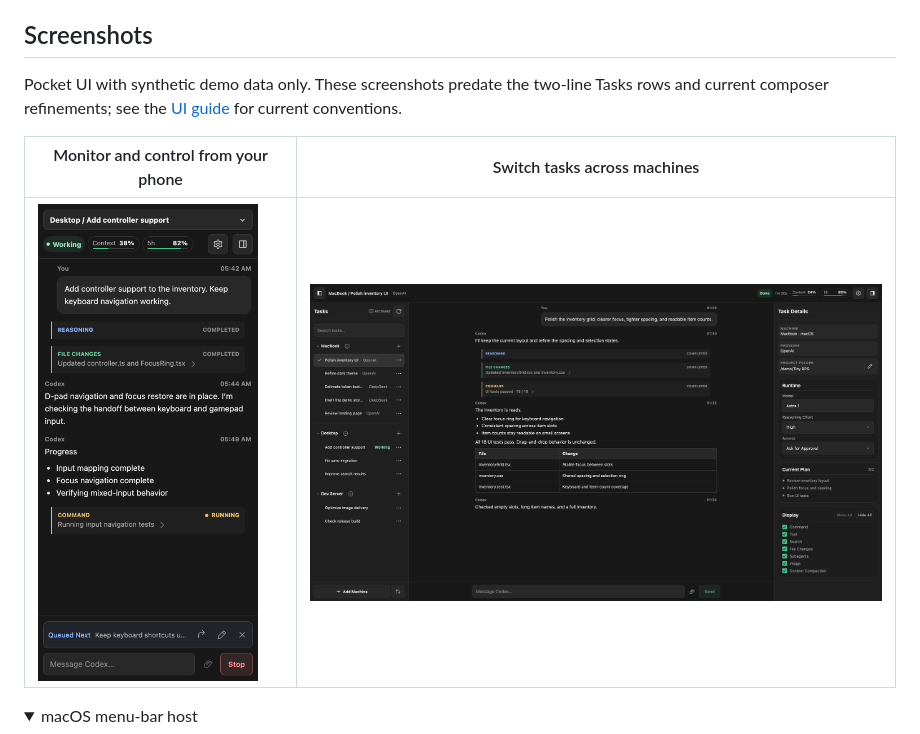
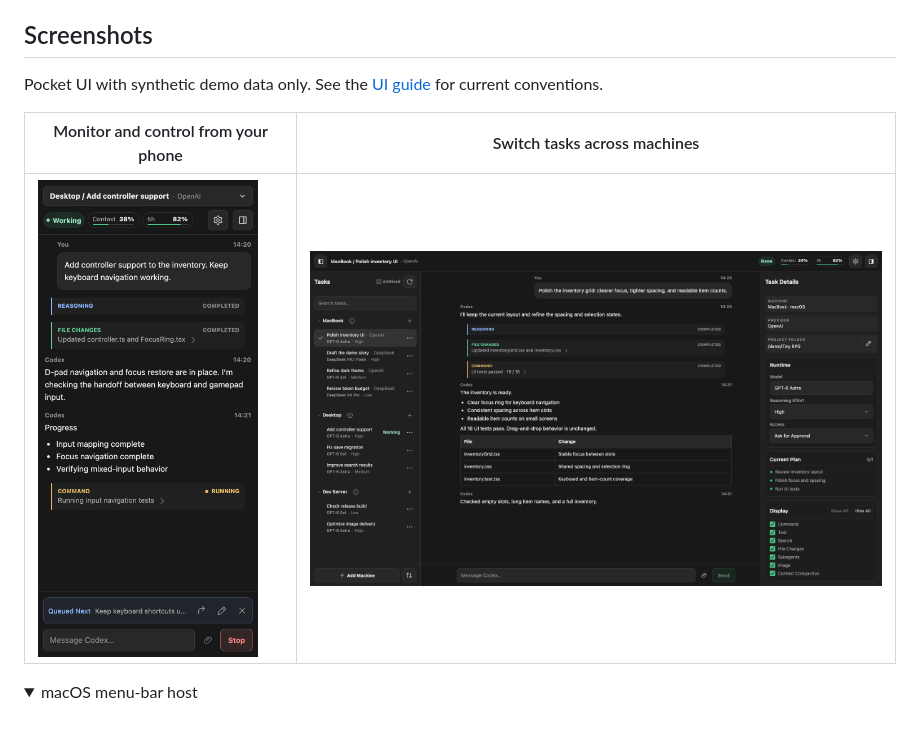
Before and after one commit to oksklok/codex-pocket, a Markdown page: README.md, the part around the change. Drawn GitHub-style; pictures changed too: docs/screenshots/desktop-tasks.png, docs/screenshots/mobile-working.png; folded sections open.

Commit message:
Keep selected task metadata current and refresh UI captures

```diff
--- a/README.md
+++ b/README.md
@@ -6,7 +6,7 @@ Codex Pocket is an unofficial community project and is not affiliated with or en
 
 ## Screenshots
 
-Pocket UI with synthetic demo data only. These screenshots predate the two-line Tasks rows and current composer refinements; see the [UI guide](docs/ui-style-guide.md) for current conventions.
+Pocket UI with synthetic demo data only. See the [UI guide](docs/ui-style-guide.md) for current conventions.
 
 | Monitor and control from your phone | Switch tasks across machines |
 | --- | --- |
```
Also changed, not shown: 3 other files.
